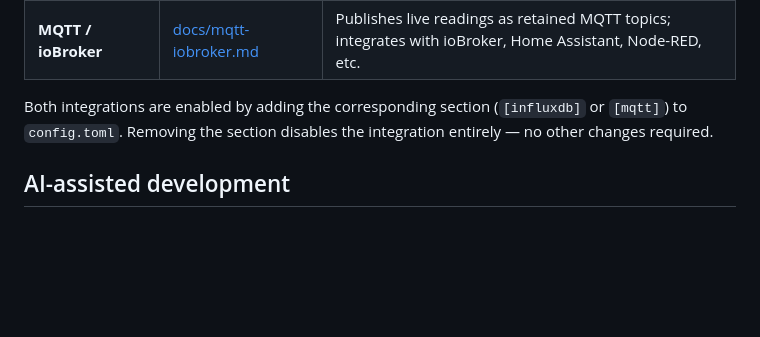
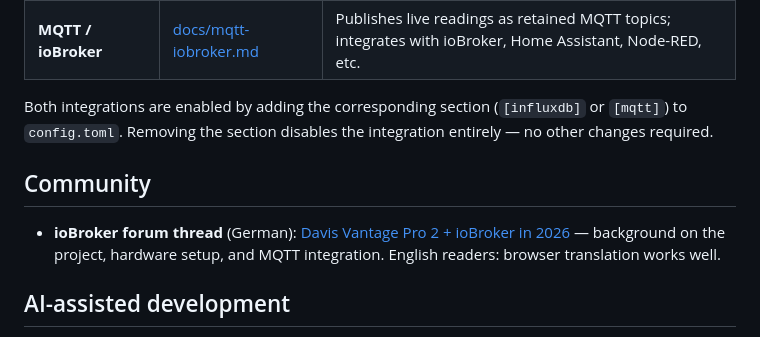
Before and after one commit to McCavity/jeelink-davis, a Markdown page: README.md, the part around the change. Rendered like a GitHub page; blank space fills up the shorter version.

Commit message:
docs: add Community section with ioBroker forum thread link
Co-Authored-By: Claude Sonnet 4.6 <noreply@anthropic.com>

```diff
--- a/README.md
+++ b/README.md
@@ -241,6 +241,10 @@ The core setup (JeeLink + Davis ISS + web dashboard) works without any external
 
 Both integrations are enabled by adding the corresponding section (`[influxdb]` or `[mqtt]`) to `config.toml`. Removing the section disables the integration entirely — no other changes required.
 
+## Community
+
+- **ioBroker forum thread** (German): [Davis Vantage Pro 2 + ioBroker in 2026](https://forum.iobroker.net/topic/84389/davis-vantage-pro-2-iobroker-in-2026) — background on the project, hardware setup, and MQTT integration. English readers: browser translation works well.
+
 ## AI-assisted development
 
 This project was developed with the help of [Claude Code](https://claude.ai/code) (Anthropic). The architecture, protocol reverse-engineering, and integration work were done by the author; Claude assisted with implementation, documentation, and debugging throughout.
```
